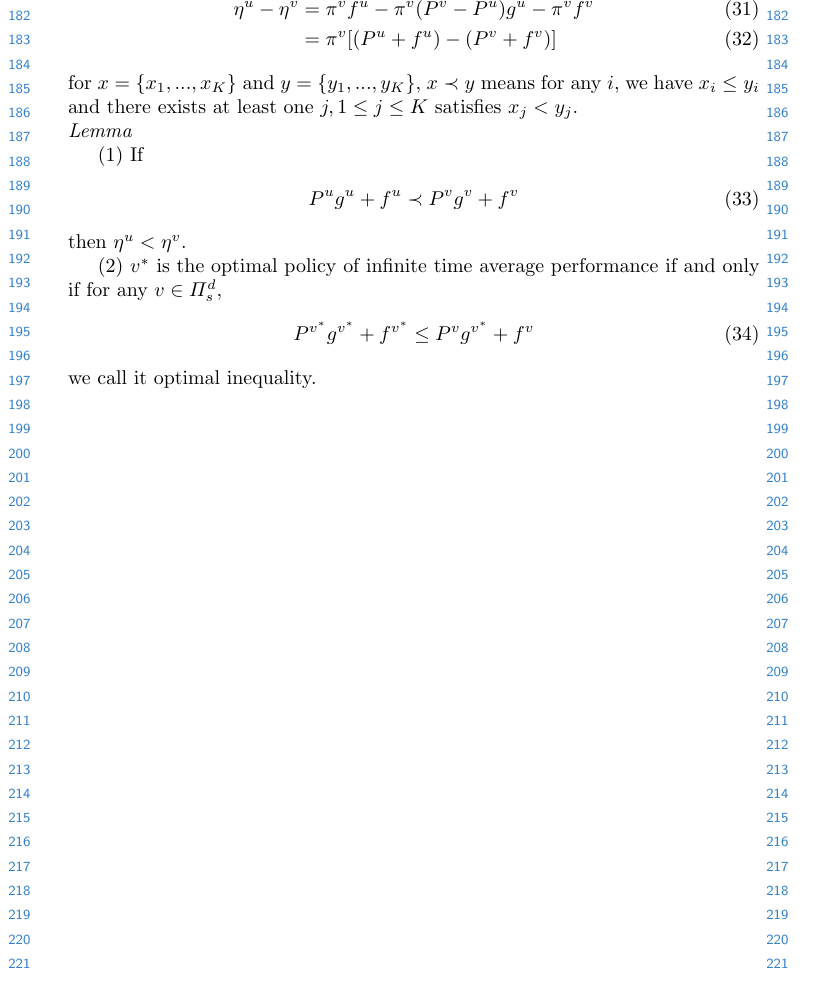
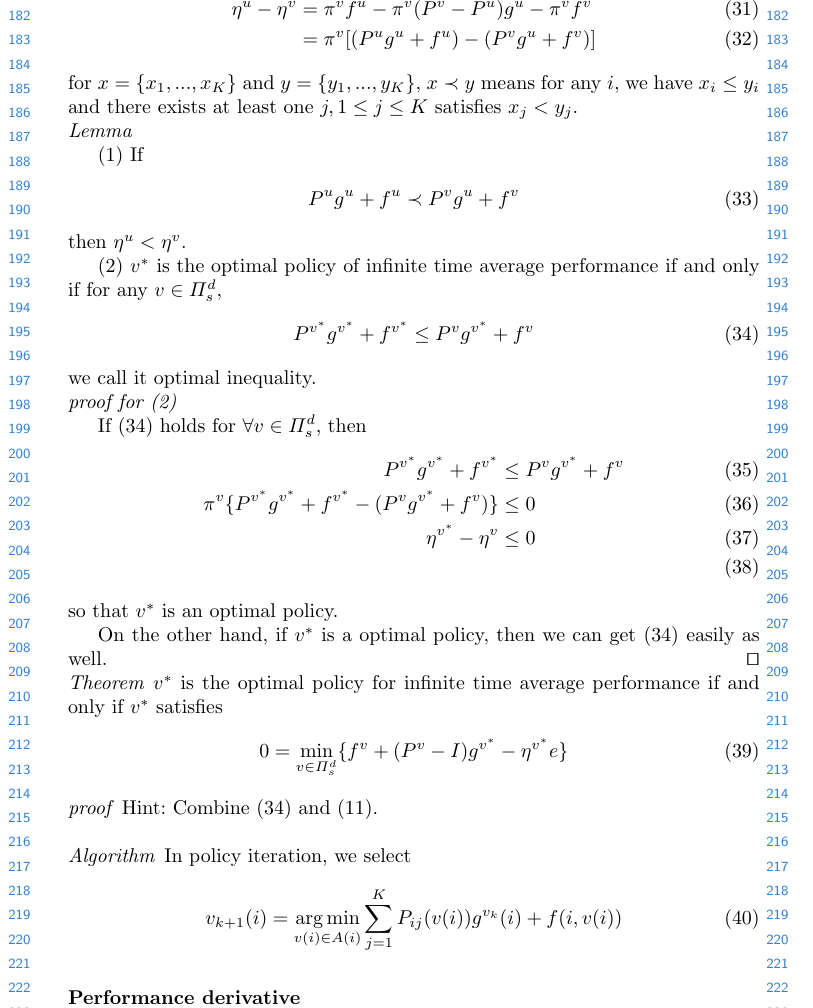
Before and after one commit to DeppMeng/Hidden-Markov-Model, a LaTeX paper (MDP.tex): part of page 5 of 5, cut so that both start at the same text. Compiled offline with pdfLaTeX.

Commit message:
finished performance potential

```diff
--- a/MDP.tex
+++ b/MDP.tex
@@ -220,7 +220,7 @@
     with $\eta^v = \pi^v f^v$, we have performance difference formula
     \begin{align}
         \eta^u - \eta^v &= \pi^v f^u - \pi^v (P^v - P^u)g^u - \pi^v f^v \\
-        &= \pi^v [(P^u + f^u) - (P^v + f^v)]
+        &= \pi^v [(P^u g^u + f^u) - (P^v g^u + f^v)]
     \end{align}
     for $x = \{ x_1,...,x_K \}$ and $y = \{ y_1,...,y_K \}$, $x \prec y$
     means for any $i$, we have $x_i \leq y_i$ and there exists at least one
@@ -230,7 +230,7 @@
     \par
     (1) If
     \begin{align}
-        P^ug^u + f^u \prec P^vg^v + f^v
+        P^ug^u + f^u \prec P^vg^u + f^v
     \end{align}
     then $\eta^u < \eta^v$.
     \par
@@ -240,5 +240,33 @@
         P^{v^*}g^{v^*} + f^{v^*} \leq P^vg^{v^*} + f^v
     \end{align}
     we call it optimal inequality.
+    \par\noindent
+    \emph{proof for (2)}
+    \par
+    If (34) holds for $\forall v \in \Pi_s^d$, then
+    \begin{align}
+        P^{v^*}g^{v^*} + f^{v^*} &\leq P^vg^{v^*} + f^v \\
+        \pi^v \{P^{v^*}g^{v^*} + f^{v^*} - (P^vg^{v^*} + f^v) \} &\leq 0\\
+        \eta^{v^*} - \eta^v &\leq 0\\
+    \end{align}
+    so that $v^*$ is an optimal policy.
+    \par
+    On the other hand, if $v^*$ is a optimal policy, then we can get
+    (34) easily as well. \qed
+    \par\noindent
+    \emph{Theorem}
+    $v^*$ is the optimal policy for infinite time average performance
+    if and only if $v^*$ satisfies
+    \begin{align}
+        0 = \mathop{\min}_{v \in \Pi_s^d} \{ f^v + (P^v - I)g^{v^*} - \eta^{v^*}e \}
+    \end{align}
+    \emph{proof} Hint: Combine (34) and (11).
+    \paragraph{Algorithm}
+    In policy iteration, we select
+    \begin{align}
+        v_{k+1}(i) = \mathop{\arg\min}_{v(i)\in A(i)} \sum_{j=1}^K P_{ij} (v(i))g^{v_k}(i) + f(i, v(i))
+    \end{align}
+    \subsubsection{Performance derivative}
+
 
     \end{document}
```
Also changed, not shown: MDP.pdf.
